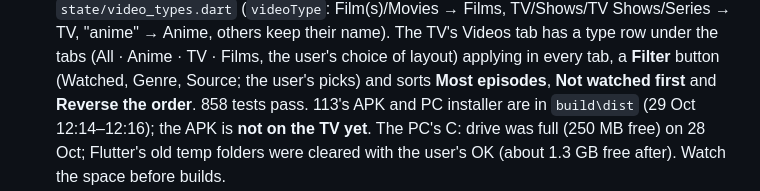
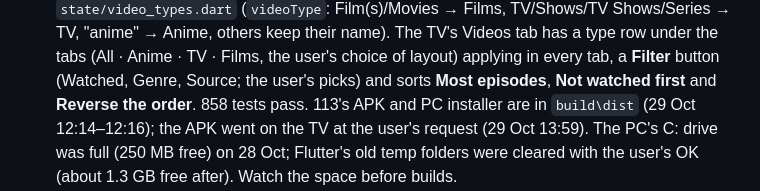
Before and after one commit to Jamesking96/HomeTunes, a Markdown page: docs/ai-context/00_START_HERE.md, the part around the change. Drawn GitHub-style.

Commit message:
Notes: 0.2.5+113 installed on the Family room TV
Co-Authored-By: Claude Opus 5.5 <noreply@anthropic.com>
Claude-Session: https://claude.ai/code/session_01WGXERizp5x3ha1nqhuK1gw

```diff
--- a/docs/ai-context/00_START_HERE.md
+++ b/docs/ai-context/00_START_HERE.md
@@ -60,7 +60,7 @@ Read the files in this order:
   their name). The TV's Videos tab has a type row under the tabs (All · Anime · TV · Films, the user's
   choice of layout) applying in every tab, a **Filter** button (Watched, Genre, Source; the user's
   picks) and sorts **Most episodes**, **Not watched first** and **Reverse the order**. 858 tests pass.
-  113's APK and PC installer are in `build\dist` (29 Oct 12:14–12:16); the APK is **not on the TV yet**.
+  113's APK and PC installer are in `build\dist` (29 Oct 12:14–12:16); the APK went on the TV at the user's request (29 Oct 13:59).
   The PC's C: drive was full (250 MB free) on 28 Oct; Flutter's old temp folders were cleared with
   the user's OK (about 1.3 GB free after). Watch the space before builds.
 - **Released 28 Oct: [v0.2.4](https://github.com/Jamesking96/HomeTunes/releases/tag/v0.2.4)** (0.2.4+106), covering 0.2.1–0.2.4: the whole Servers & Downloads plan (Jellyfin videos, the Source filter, downloads, temporary copies) and the TV fixes of 28 Oct (the user: "Everything here looks good to me"). All four step branches were merged into `main` (`--no-ff`) and deleted: **`main` is the only branch again.** Next: more TV work (the user: "We still have some things for TVs we want to work on"); the history of the four steps below is kept for reference.
```
